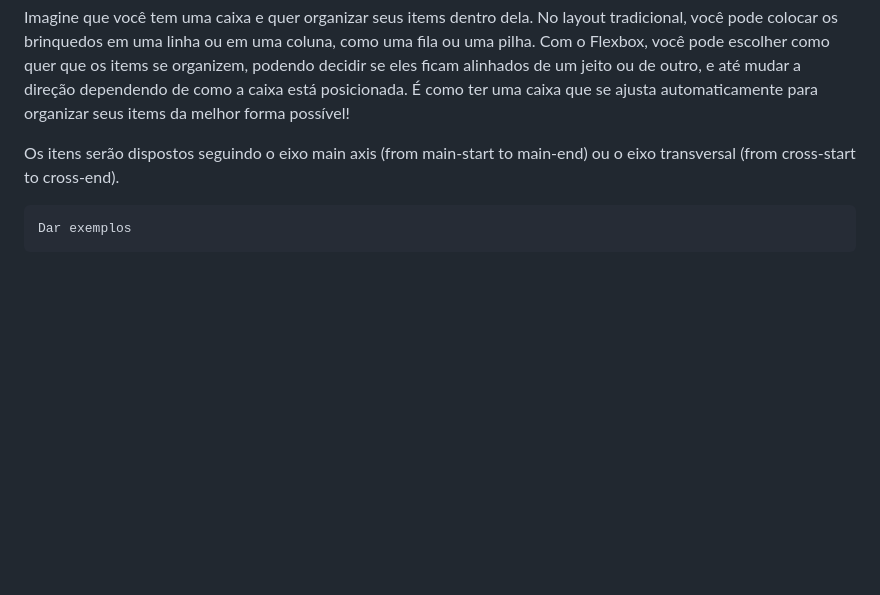
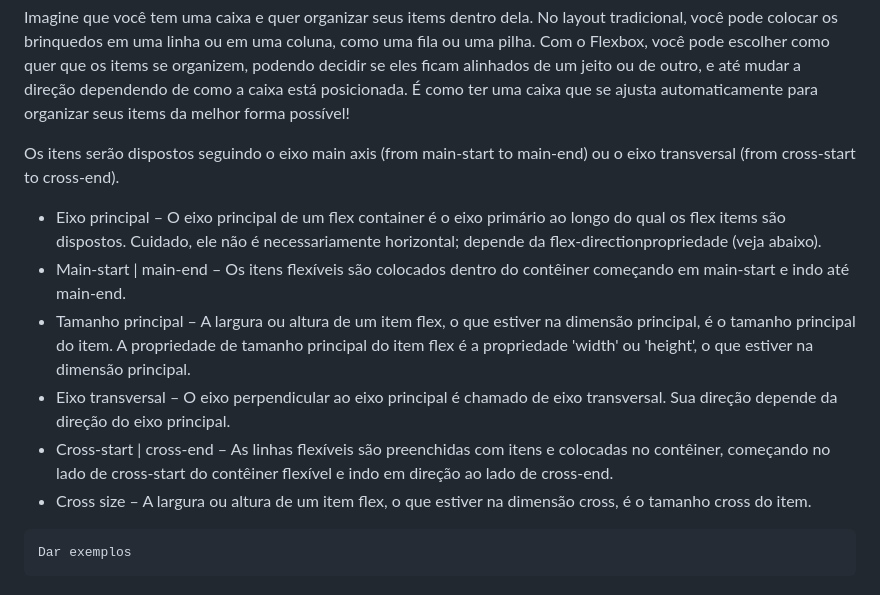
Before and after one commit to brunazpessoa/Trabalho_FlexBox, a Markdown page: README.md, the part around the change. Rendered like a GitHub page; blank space fills up the shorter version.

````diff
--- a/README.md
+++ b/README.md
@@ -11,6 +11,12 @@ Imagine que você tem uma caixa e quer organizar seus items dentro dela. No layo
 
 Os itens serão dispostos seguindo o eixo main axis (from main-start to main-end) ou o eixo transversal (from cross-start to cross-end).
 
+* 	Eixo principal – O eixo principal de um flex container é o eixo primário ao longo do qual os flex items são dispostos. Cuidado, ele não é necessariamente horizontal; depende da flex-directionpropriedade (veja abaixo).
+* 	Main-start | main-end – Os itens flexíveis são colocados dentro do contêiner começando em main-start e indo até main-end.
+* 	Tamanho principal – A largura ou altura de um item flex, o que estiver na dimensão principal, é o tamanho principal do item. A propriedade de tamanho principal do item flex é a propriedade 'width' ou 'height', o que estiver na dimensão principal.
+* 	Eixo transversal – O eixo perpendicular ao eixo principal é chamado de eixo transversal. Sua direção depende da direção do eixo principal.
+* 	Cross-start | cross-end – As linhas flexíveis são preenchidas com itens e colocadas no contêiner, começando no lado de cross-start do contêiner flexível e indo em direção ao lado de cross-end.
+* 	Cross size – A largura ou altura de um item flex, o que estiver na dimensão cross, é o tamanho cross do item.
 
 ```
 Dar exemplos
````
